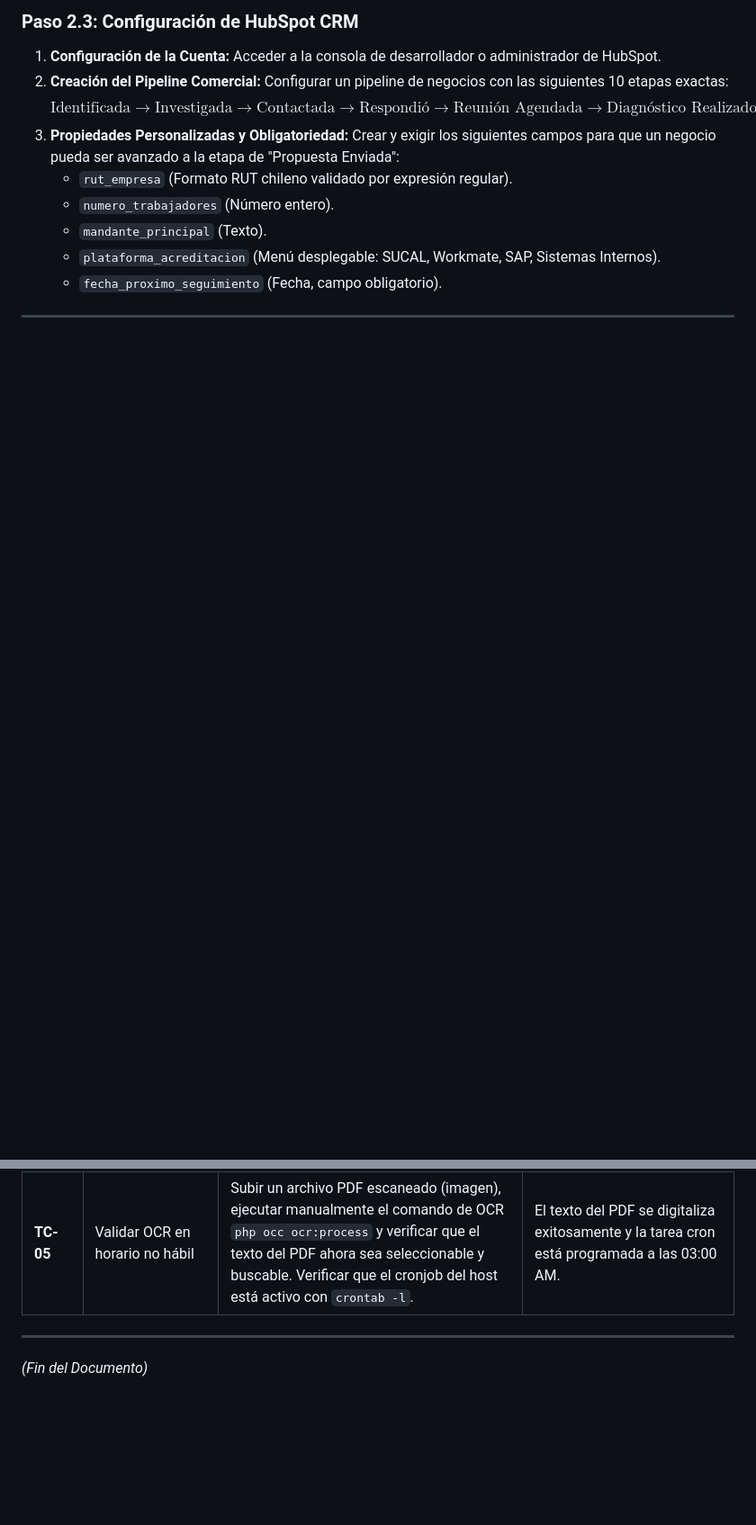
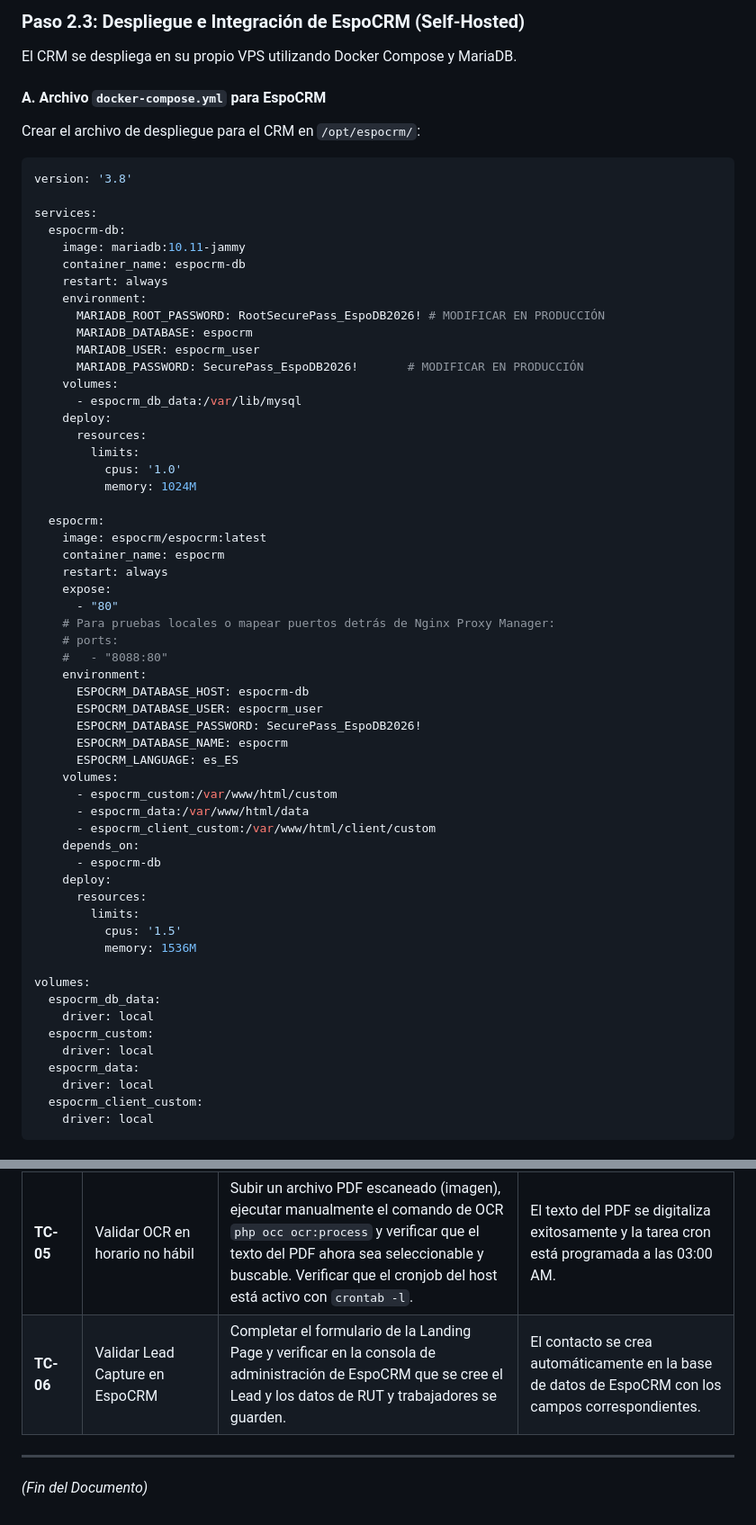
Before and after one commit to danoriveravk-wq/HRINSER, a Markdown page: plan_implementacion_equipo.md, 2 parts joined by grey strips. Shown at 90% size. Rendered like a GitHub page; blank space fills up the shorter version.

Commit message:
docs: cambiar HubSpot por EspoCRM self-hosted en la guía de desarrollo

````diff
--- a/plan_implementacion_equipo.md
+++ b/plan_implementacion_equipo.md
@@ -55,12 +56,66 @@ Esta guía detalla las tareas técnicas y de infraestructura necesarias para imp
 
-### Paso 2.3: Configuración de HubSpot CRM
-1. **Configuración de la Cuenta:** Acceder a la consola de desarrollador o administrador de HubSpot.
-2. **Creación del Pipeline Comercial:** Configurar un pipeline de negocios con las siguientes 10 etapas exactas:
-   $$\text{Identificada} \rightarrow \text{Investigada} \rightarrow \text{Contactada} \rightarrow \text{Respondió} \rightarrow \text{Reunión Agendada} \rightarrow \text{Diagnóstico Realizado} \rightarrow \text{Propuesta Enviada} \rightarrow \text{Piloto} \rightarrow \text{Cliente Activo} \rightarrow \text{No Interesado}$$
-3. **Propiedades Personalizadas y Obligatoriedad:**
-   Crear y exigir los siguientes campos para que un negocio pueda ser avanzado a la etapa de "Propuesta Enviada":
-   * `rut_empresa` (Formato RUT chileno validado por expresión regular).
-   * `numero_trabajadores` (Número entero).
-   * `mandante_principal` (Texto).
-   * `plataforma_acreditacion` (Menú desplegable: SUCAL, Workmate, SAP, Sistemas Internos).
-   * `fecha_proximo_seguimiento` (Fecha, campo obligatorio).
+### Paso 2.3: Despliegue e Integración de EspoCRM (Self-Hosted)
+El CRM se despliega en su propio VPS utilizando Docker Compose y MariaDB.
+
+#### A. Archivo `docker-compose.yml` para EspoCRM
+Crear el archivo de despliegue para el CRM en `/opt/espocrm/`:
+
+```yaml
+version: '3.8'
+
+services:
+  espocrm-db:
+    image: mariadb:10.11-jammy
+    container_name: espocrm-db
+    restart: always
+    environment:
+      MARIADB_ROOT_PASSWORD: RootSecurePass_EspoDB2026! # MODIFICAR EN PRODUCCIÓN
+      MARIADB_DATABASE: espocrm
+      MARIADB_USER: espocrm_user
+      MARIADB_PASSWORD: SecurePass_EspoDB2026!       # MODIFICAR EN PRODUCCIÓN
+    volumes:
+      - espocrm_db_data:/var/lib/mysql
+    deploy:
+      resources:
+        limits:
+          cpus: '1.0'
+          memory: 1024M
+
+  espocrm:
+    image: espocrm/espocrm:latest
+    container_name: espocrm
+    restart: always
+    expose:
+      - "80"
+    # Para pruebas locales o mapear puertos detrás de Nginx Proxy Manager:
+    # ports:
+    #   - "8088:80"
+    environment:
+      ESPOCRM_DATABASE_HOST: espocrm-db
+      ESPOCRM_DATABASE_USER: espocrm_user
+      ESPOCRM_DATABASE_PASSWORD: SecurePass_EspoDB2026!
+      ESPOCRM_DATABASE_NAME: espocrm
+      ESPOCRM_LANGUAGE: es_ES
+    volumes:
+      - espocrm_custom:/var/www/html/custom
+      - espocrm_data:/var/www/html/data
+      - espocrm_client_custom:/var/www/html/client/custom
+    depends_on:
+      - espocrm-db
+    deploy:
+      resources:
+        limits:
+          cpus: '1.5'
+          memory: 1536M
+
+volumes:
+  espocrm_db_data:
+    driver: local
+  espocrm_custom:
+    driver: local
+  espocrm_data:
+    driver: local
+  espocrm_client_custom:
+    driver: local
+```
+
@@ -333,6 +447,7 @@ Antes de entregar los portales de clientes a producción, los desarrolladores de
 | **TC-03** | Validar enforzamiento de 2FA | Crear un usuario de prueba en Nextcloud e intentar iniciar sesión sin configurar 2FA. | El sistema debe bloquear el dashboard y exigir obligatoriamente el enrolamiento de 2FA. |
 | **TC-04** | Validar inmutabilidad de logs | Descargar un archivo con el usuario de prueba, acceder al contenedor de base de datos/archivos y leer el archivo `audit.log`. | Debe existir una entrada JSON conteniendo la IP origen, el usuario, la acción `file_download` y el archivo exacto. |
 | **TC-05** | Validar OCR en horario no hábil | Subir un archivo PDF escaneado (imagen), ejecutar manualmente el comando de OCR `php occ ocr:process` y verificar que el texto del PDF ahora sea seleccionable y buscable. Verificar que el cronjob del host está activo con `crontab -l`. | El texto del PDF se digitaliza exitosamente y la tarea cron está programada a las 03:00 AM. |
+| **TC-06** | Validar Lead Capture en EspoCRM | Completar el formulario de la Landing Page y verificar en la consola de administración de EspoCRM que se cree el Lead y los datos de RUT y trabajadores se guarden. | El contacto se crea automáticamente en la base de datos de EspoCRM con los campos correspondientes. |
 
 ---
 *(Fin del Documento)*
````
Also changed, not shown: other parts of plan_implementacion_equipo.md (+78 -18 lines).
